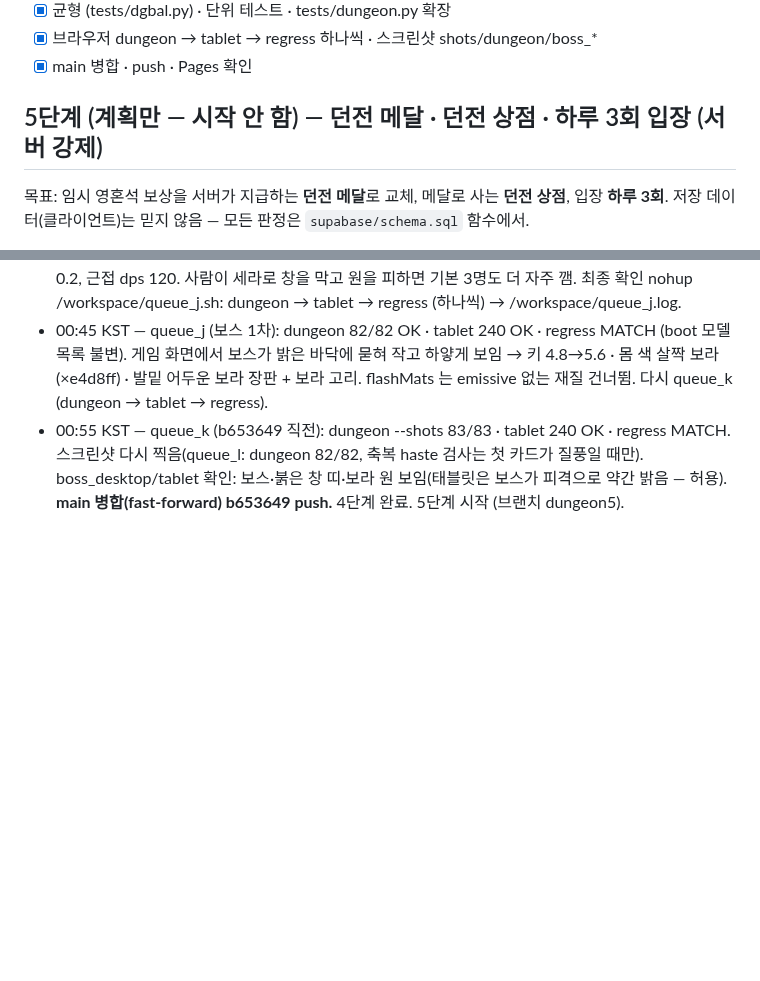
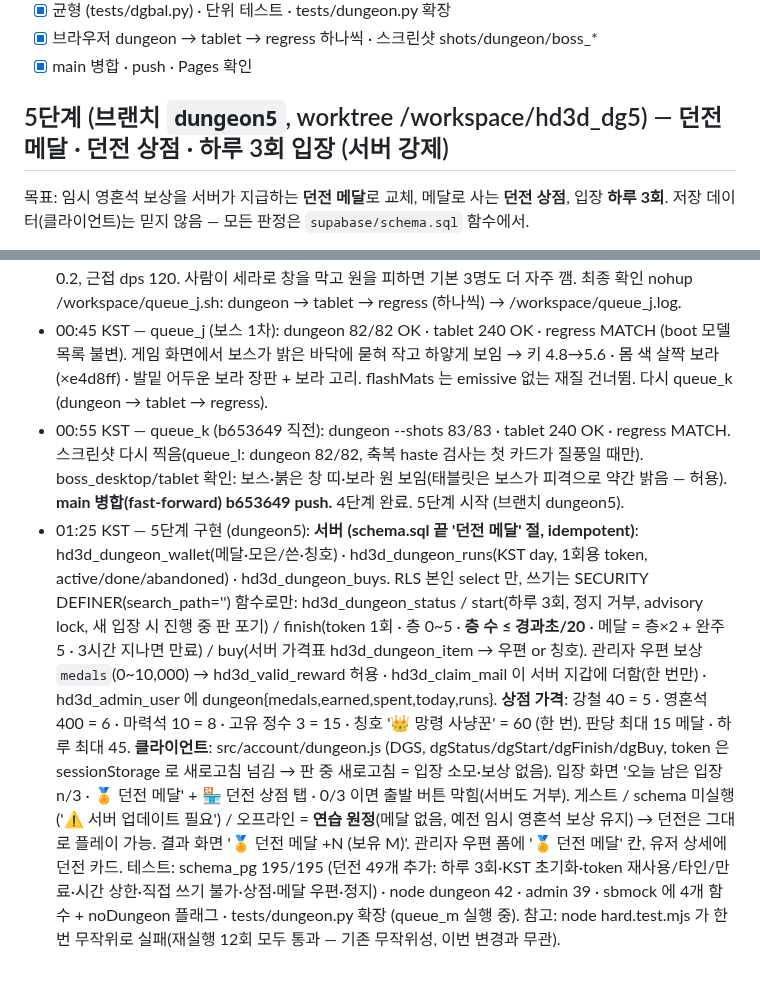
Before and after one commit to hyunjk11/hero-defense-3d, a Markdown page: docs/DUNGEON_2026-10-22.md, 2 parts joined by grey strips. GitHub-like rendering; blank space fills up the shorter version.

Commit message:
docs: 던전 5단계 진행 기록

```diff
--- a/docs/DUNGEON_2026-10-22.md
+++ b/docs/DUNGEON_2026-10-22.md
@@ -48,7 +48,7 @@
 - [x] 브라우저 dungeon → tablet → regress 하나씩 · 스크린샷 shots/dungeon/boss_*
 - [x] main 병합 · push · Pages 확인
 
-## 5단계 (계획만 — 시작 안 함) — 던전 메달 · 던전 상점 · 하루 3회 입장 (서버 강제)
+## 5단계 (브랜치 `dungeon5`, worktree /workspace/hd3d_dg5) — 던전 메달 · 던전 상점 · 하루 3회 입장 (서버 강제)
 목표: 임시 영혼석 보상을 서버가 지급하는 **던전 메달**로 교체, 메달로 사는 **던전 상점**, 입장 **하루 3회**. 저장 데이터(클라이언트)는 믿지 않음 — 모든 판정은 `supabase/schema.sql` 함수에서.
 - [ ] 스키마 (schema.sql, 사용자가 SQL Editor 에서 다시 실행):
   - `hd3d_dungeon_runs (id bigserial, user_id uuid, day date (Asia/Seoul 기준 current_date), started_at, finished_at, floors int, win bool, medals int, token uuid unique)` + RLS: 본인 select 만, insert/update 는 함수로만
@@ -93,3 +93,12 @@
 - 00:45 KST — queue_j (보스 1차): dungeon 82/82 OK · tablet 240 OK · regress MATCH (boot 모델 목록 불변). 게임 화면에서 보스가 밝은 바닥에 묻혀 작고 하얗게 보임 → 키 4.8→5.6 · 몸 색 살짝 보라(×e4d8ff) · 발밑 어두운 보라 장판 + 보라 고리. flashMats 는 emissive 없는 재질 건너뜀. 다시 queue_k (dungeon → tablet → regress).
 - 00:55 KST — queue_k (b653649 직전): dungeon --shots 83/83 · tablet 240 OK · regress MATCH. 스크린샷 다시 찍음(queue_l: dungeon 82/82, 축복 haste 검사는 첫 카드가 질풍일 때만). boss_desktop/tablet 확인: 보스·붉은 창 띠·보라 원 보임(태블릿은 보스가 피격으로 약간 밝음 — 허용).
   **main 병합(fast-forward) b653649 push.** 4단계 완료. 5단계 시작 (브랜치 dungeon5).
+- 01:25 KST — 5단계 구현 (dungeon5):
+  **서버 (schema.sql 끝 '던전 메달' 절, idempotent)**: hd3d_dungeon_wallet(메달·모은/쓴·칭호) · hd3d_dungeon_runs(KST day, 1회용 token, active/done/abandoned) · hd3d_dungeon_buys. RLS 본인 select 만, 쓰기는 SECURITY DEFINER(search_path='') 함수로만:
+  hd3d_dungeon_status / start(하루 3회, 정지 거부, advisory lock, 새 입장 시 진행 중 판 포기) / finish(token 1회 · 층 0~5 · **층 수 ≤ 경과초/20** · 메달 = 층×2 + 완주 5 · 3시간 지나면 만료) / buy(서버 가격표 hd3d_dungeon_item → 우편 or 칭호).
+  관리자 우편 보상 `medals`(0~10,000) → hd3d_valid_reward 허용 · hd3d_claim_mail 이 서버 지갑에 더함(한 번만) · hd3d_admin_user 에 dungeon{medals,earned,spent,today,runs}.
+  **상점 가격**: 강철 40 = 5 · 영혼석 400 = 6 · 마력석 10 = 8 · 고유 정수 3 = 15 · 칭호 '👑 망령 사냥꾼' = 60 (한 번). 판당 최대 15 메달 · 하루 최대 45.
+  **클라이언트**: src/account/dungeon.js (DGS, dgStatus/dgStart/dgFinish/dgBuy, token 은 sessionStorage 로 새로고침 넘김 → 판 중 새로고침 = 입장 소모·보상 없음). 입장 화면 '오늘 남은 입장 n/3 · 🏅 던전 메달' + 🏪 던전 상점 탭 · 0/3 이면 출발 버튼 막힘(서버도 거부).
+  게스트 / schema 미실행('⚠ 서버 업데이트 필요') / 오프라인 = **연습 원정**(메달 없음, 예전 임시 영혼석 보상 유지) → 던전은 그대로 플레이 가능. 결과 화면 '🏅 던전 메달 +N (보유 M)'. 관리자 우편 폼에 '🏅 던전 메달' 칸, 유저 상세에 던전 카드.
+  테스트: schema_pg 195/195 (던전 49개 추가: 하루 3회·KST 초기화·token 재사용/타인/만료·시간 상한·직접 쓰기 불가·상점·메달 우편·정지) · node dungeon 42 · admin 39 · sbmock 에 4개 함수 + noDungeon 플래그 · tests/dungeon.py 확장 (queue_m 실행 중).
+  참고: node hard.test.mjs 가 한 번 무작위로 실패(재실행 12회 모두 통과 — 기존 무작위성, 이번 변경과 무관).
```
